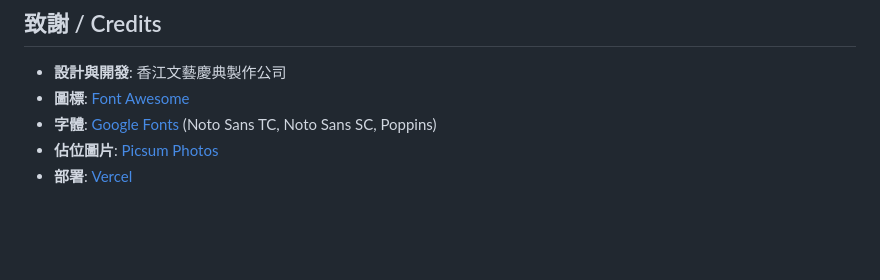
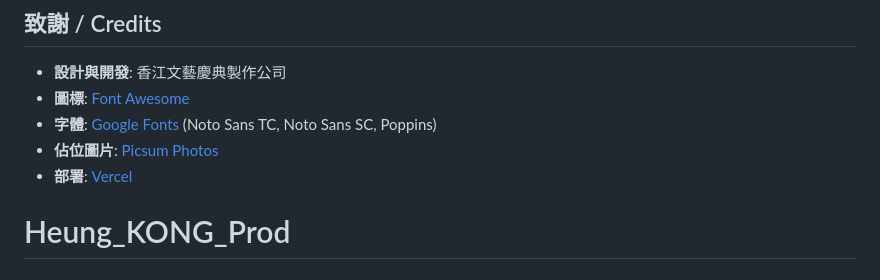
Before and after one commit to derekfoster9/Heung_KONG_Prod, a Markdown page: README.md, the part around the change. GitHub-like rendering; blank space fills up the shorter version.

```diff
--- a/README.md
+++ b/README.md
@@ -130,3 +130,4 @@ HTML 元素使用 `data-lang` 屬性標記需要翻譯的內容，`switchLang()`
 - **字體**: [Google Fonts](https://fonts.google.com) (Noto Sans TC, Noto Sans SC, Poppins)
 - **佔位圖片**: [Picsum Photos](https://picsum.photos)
 - **部署**: [Vercel](https://vercel.com)
+# Heung_KONG_Prod
```
